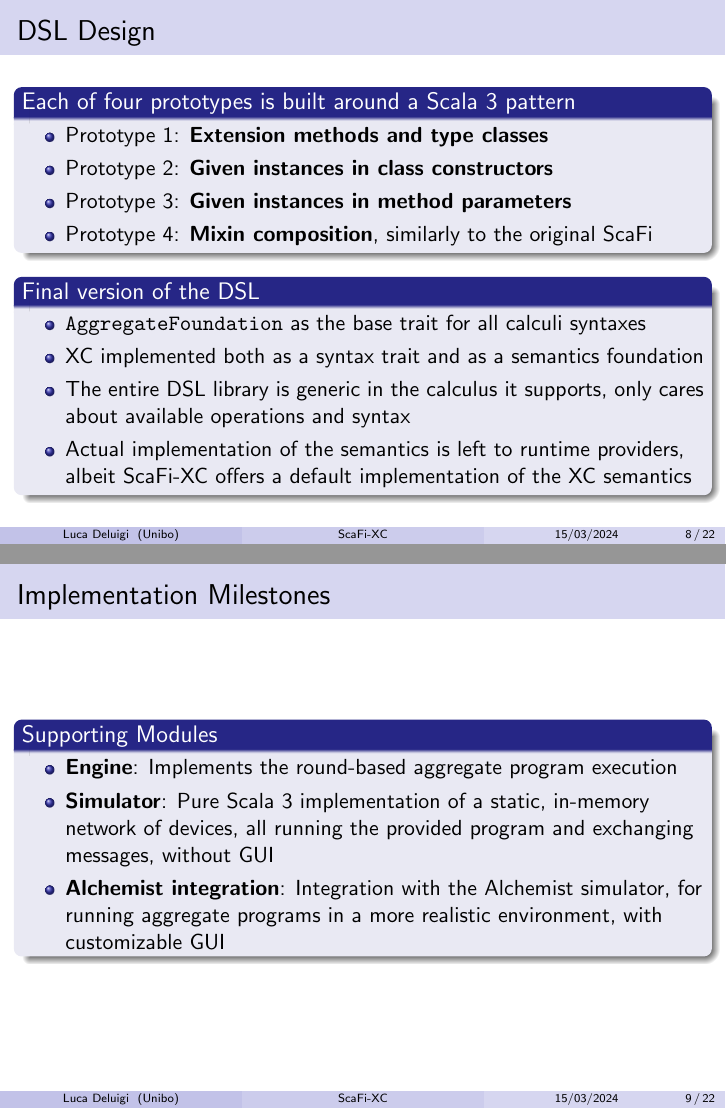
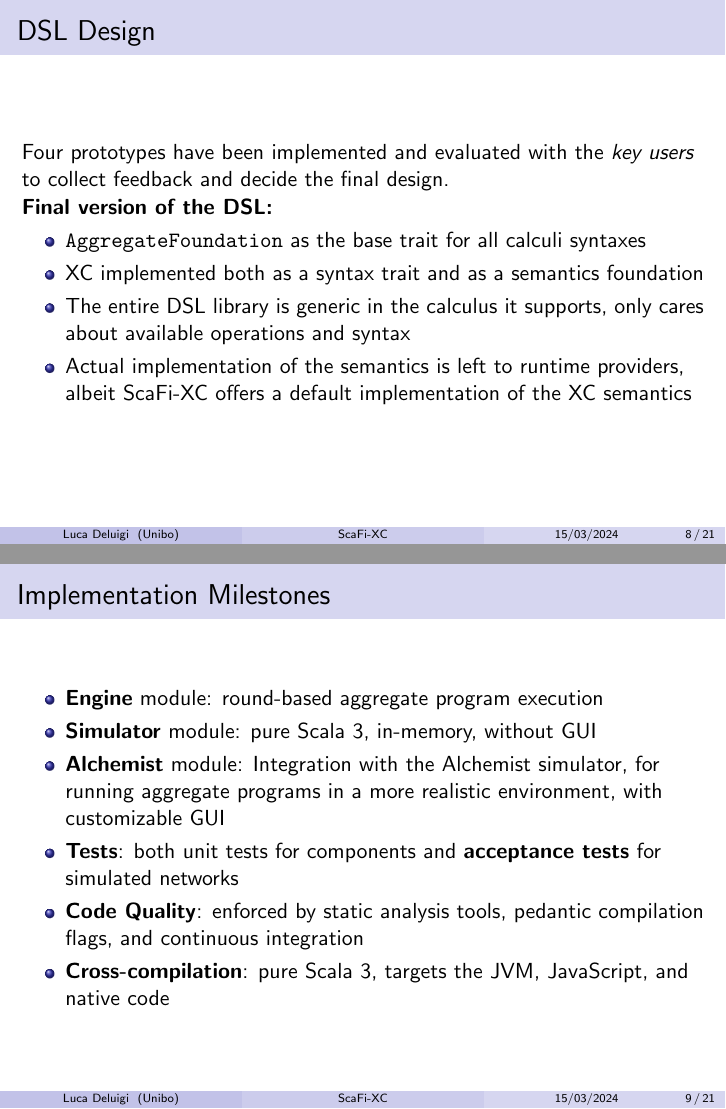
Before and after one commit to ldeluigi/scafi-xc-slides, LaTeX slides (main.tex, which reads slides.tex): pages 8 and 9 of 22 before the commit and pages 8 and 9 of 21 after it, joined at a grey line. Compiled offline with pdfLaTeX.

Commit message:
Fix formatting

```diff
--- a/slides.tex
+++ b/slides.tex
@@ -77,35 +81,27 @@
 
 \begin{frame}
     \frametitle{\ac{DSL} Design}
-    \begin{blockitems}{Each of four prototypes is built around a Scala 3 pattern}
-        \item Prototype 1: \textbf{Extension methods and type classes}
-        \item Prototype 2: \textbf{Given instances in class constructors}
-        \item Prototype 3: \textbf{Given instances in method parameters}
-        \item Prototype 4: \textbf{Mixin composition}, similarly to the original ScaFi
-    \end{blockitems}
-    \begin{blockitems}{Final version of the \ac{DSL}}
+    Four prototypes have been implemented and evaluated with the \textit{key users} to collect feedback and decide the final design.
+
+    \textbf{Final version of the \ac{DSL}:}
+    \begin{itemize}
         \item \texttt{AggregateFoundation} as the base trait for all calculi syntaxes
         \item \ac{XC} implemented both as a syntax trait and as a semantics foundation
         \item The entire \ac{DSL} library is generic in the calculus it supports, only cares about available operations and syntax
         \item Actual implementation of the semantics is left to runtime providers, albeit \this offers a default implementation of the \ac{XC} semantics
-    \end{blockitems}
+    \end{itemize}
 \end{frame}
 
 \begin{frame}
     \frametitle{Implementation Milestones}
-    \begin{blockitems}{Supporting Modules}
-        \item \textbf{Engine}: Implements the round-based aggregate program execution
-        \item \textbf{Simulator}: Pure Scala 3 implementation of a static, in-memory network of devices, all running the provided program and exchanging messages, without \ac{GUI}
-        \item \textbf{Alchemist integration}: Integration with the Alchemist simulator, for running aggregate programs in a more realistic environment, with customizable \ac{GUI}
-    \end{blockitems}
-\end{frame}
-
-\begin{frame}
-    \begin{blockitems}{Additional Features}
-        \item \textbf{Tests}: includes both unit tests for components and \textbf{acceptance tests} for simulated networks
+    \begin{itemize}
+        \item \textbf{Engine} module: round-based aggregate program execution
+        \item \textbf{Simulator} module: pure Scala 3, in-memory, without \ac{GUI}
+        \item \textbf{Alchemist} module: Integration with the Alchemist simulator, for running aggregate programs in a more realistic environment, with customizable \ac{GUI}
+        \item \textbf{Tests}: both unit tests for components and \textbf{acceptance tests} for simulated networks
         \item \textbf{Code Quality}: enforced by static analysis tools, pedantic compilation flags, and continuous integration
-        \item \textbf{Cross-compilation}: written in pure Scala 3, \this targets the \ac{JVM}, JavaScript, and native code
-    \end{blockitems}
+        \item \textbf{Cross-compilation}: pure Scala 3, targets the \ac{JVM}, JavaScript, and native code
+    \end{itemize}
 \end{frame}
 
 \begin{frame}
```
Also changed, not shown: slides.tex (28 more changed lines).
